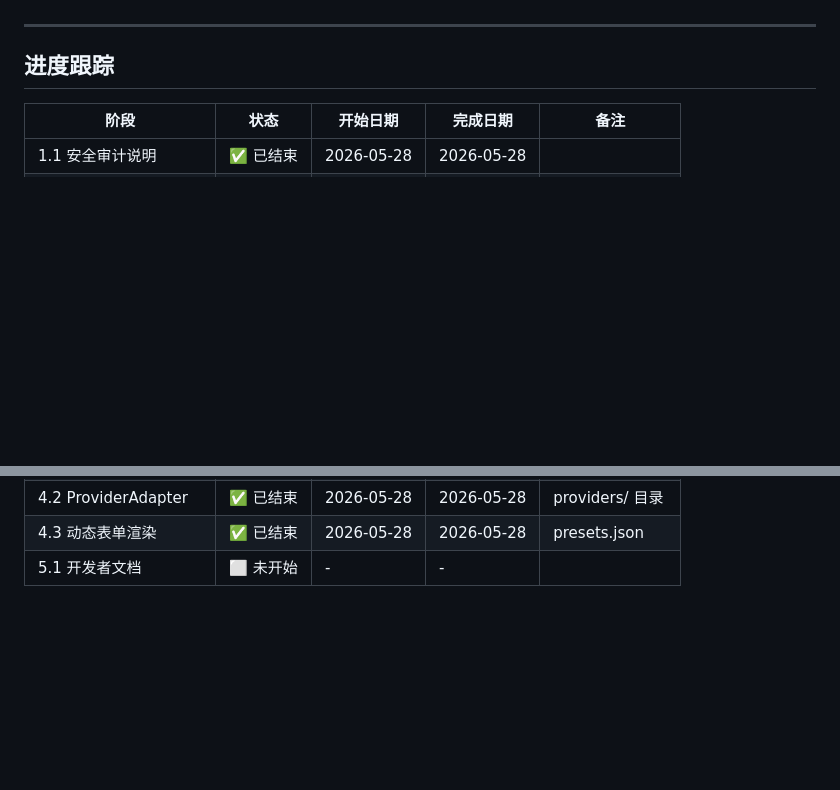
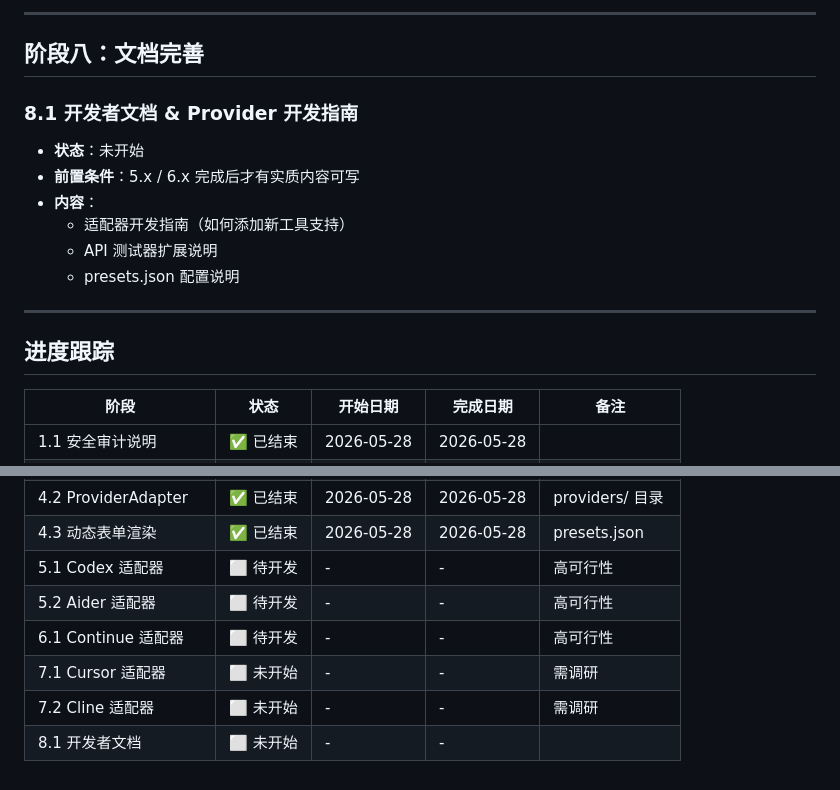
Before and after one commit to zhao-ruqing/Model-Switcher, a Markdown page: docs/Development-Progress-Document.md, 2 parts joined by grey strips. GitHub-like rendering; blank space fills up the shorter version.

Commit message:
docs(docs): 更新开发进度文档，新增扩展可行性分析文档
重构开发进度文档的阶段划分与内容，补充Codex、Aider、Continue、Cursor、Cline等AI编程工具的适配器扩展规划；新增《Model-Switcher 扩展可行性分析》文档，详细梳理各扩展工具的可行性、实现方案、工作量与扩展优先级；更新进度跟踪表格，同步各新增任务的状态与可行性等级。

```diff
--- a/docs/Development-Progress-Document.md
+++ b/docs/Development-Progress-Document.md
@@ -150,3 +221,15 @@
+---
+
+## 阶段八：文档完善
+
+### 8.1 开发者文档 & Provider 开发指南
+
+- **状态**：未开始
+- **前置条件**：5.x / 6.x 完成后才有实质内容可写
+- **内容**：
+  - 适配器开发指南（如何添加新工具支持）
+  - API 测试器扩展说明
+  - presets.json 配置说明
 
 ---
 
@@ -166,4 +249,9 @@
 | 4.1 通用配置模型       | ✅ 已结束 | 2026-05-28 | 2026-05-28 | token → apiKey  |
 | 4.2 ProviderAdapter    | ✅ 已结束 | 2026-05-28 | 2026-05-28 | providers/ 目录 |
 | 4.3 动态表单渲染       | ✅ 已结束 | 2026-05-28 | 2026-05-28 | presets.json    |
-| 5.1 开发者文档         | ⬜ 未开始 | -          | -          |                 |
+| 5.1 Codex 适配器       | ⬜ 待开发 | -          | -          | 高可行性        |
+| 5.2 Aider 适配器       | ⬜ 待开发 | -          | -          | 高可行性        |
+| 6.1 Continue 适配器    | ⬜ 待开发 | -          | -          | 高可行性        |
+| 7.1 Cursor 适配器      | ⬜ 未开始 | -          | -          | 需调研          |
+| 7.2 Cline 适配器       | ⬜ 未开始 | -          | -          | 需调研          |
+| 8.1 开发者文档         | ⬜ 未开始 | -          | -          |                 |
```
Also changed, not shown: other parts of docs/Development-Progress-Document.md (+74 -3 lines), docs/feasibility-analysis.md (added, +327 -0 lines).
